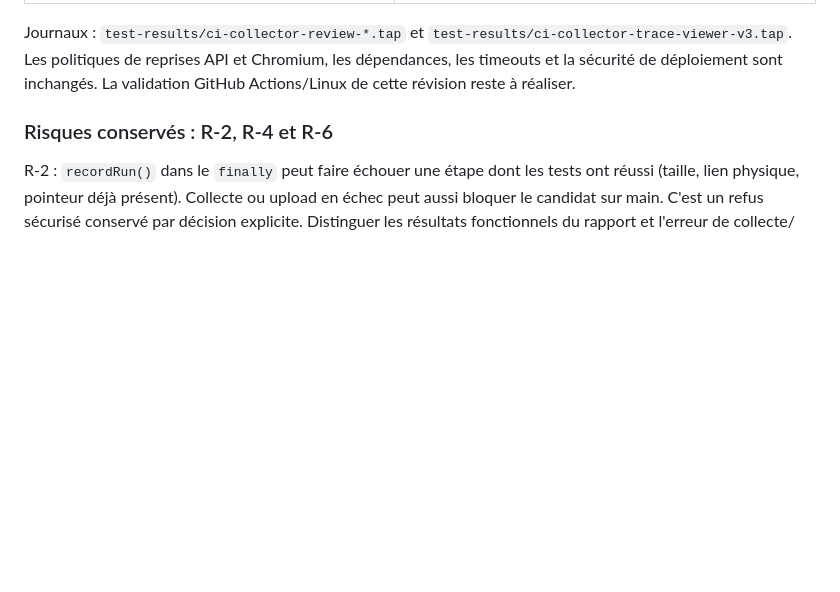
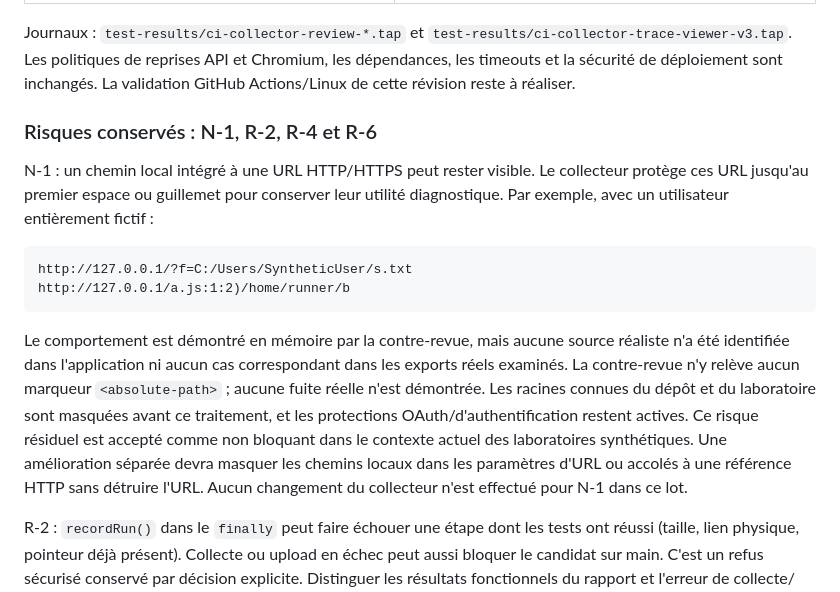
Before and after one commit to Daneisra/Carte-Hesta, a Markdown page: docs/CI-DIAGNOSTICS.md, the part around the change. Drawn GitHub-style; blank space fills up the shorter version.

Commit message:
docs(ci): document residual URL path sanitization risk

```diff
--- a/docs/CI-DIAGNOSTICS.md
+++ b/docs/CI-DIAGNOSTICS.md
@@ -292,7 +292,25 @@ Journaux : `test-results/ci-collector-review-*.tap` et
 Chromium, les dépendances, les timeouts et la sécurité de déploiement sont inchangés.
 La validation GitHub Actions/Linux de cette révision reste à réaliser.
 
-### Risques conservés : R-2, R-4 et R-6
+### Risques conservés : N-1, R-2, R-4 et R-6
+
+N-1 : un chemin local intégré à une URL HTTP/HTTPS peut rester visible. Le
+collecteur protège ces URL jusqu'au premier espace ou guillemet pour conserver
+leur utilité diagnostique. Par exemple, avec un utilisateur entièrement fictif :
+
+    http://127.0.0.1/?f=C:/Users/SyntheticUser/s.txt
+    http://127.0.0.1/a.js:1:2)/home/runner/b
+
+Le comportement est démontré en mémoire par la contre-revue, mais aucune source
+réaliste n'a été identifiée dans l'application ni aucun cas correspondant dans
+les exports réels examinés. La contre-revue n'y relève aucun marqueur
+`<absolute-path>` ; aucune fuite réelle n'est démontrée. Les racines connues du
+dépôt et du laboratoire sont masquées avant ce traitement, et les protections
+OAuth/d'authentification restent actives. Ce risque résiduel est accepté comme
+non bloquant dans le contexte actuel des laboratoires synthétiques. Une
+amélioration séparée devra masquer les chemins locaux dans les paramètres d'URL
+ou accolés à une référence HTTP sans détruire l'URL. Aucun changement du
+collecteur n'est effectué pour N-1 dans ce lot.
 
 R-2 : `recordRun()` dans le `finally` peut faire échouer une étape dont les tests
 ont réussi (taille, lien physique, pointeur déjà présent). Collecte ou upload en
```
